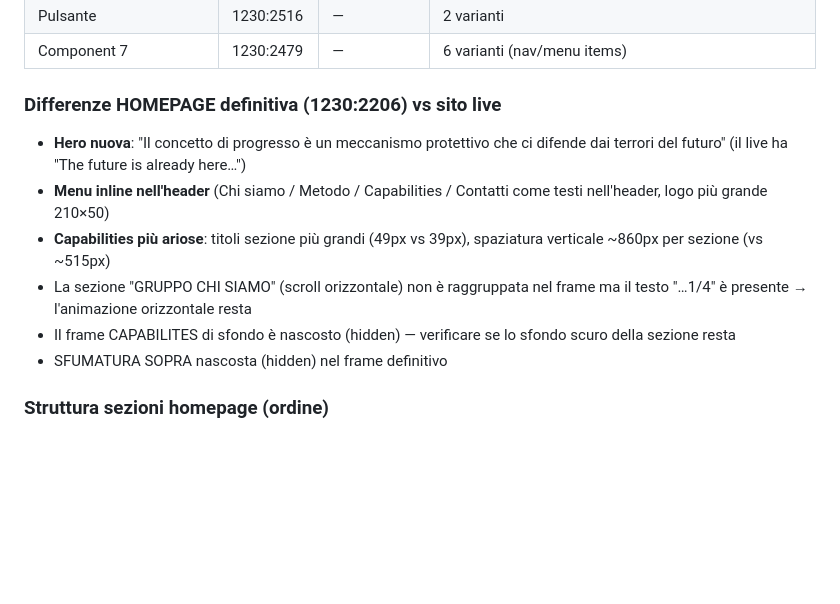
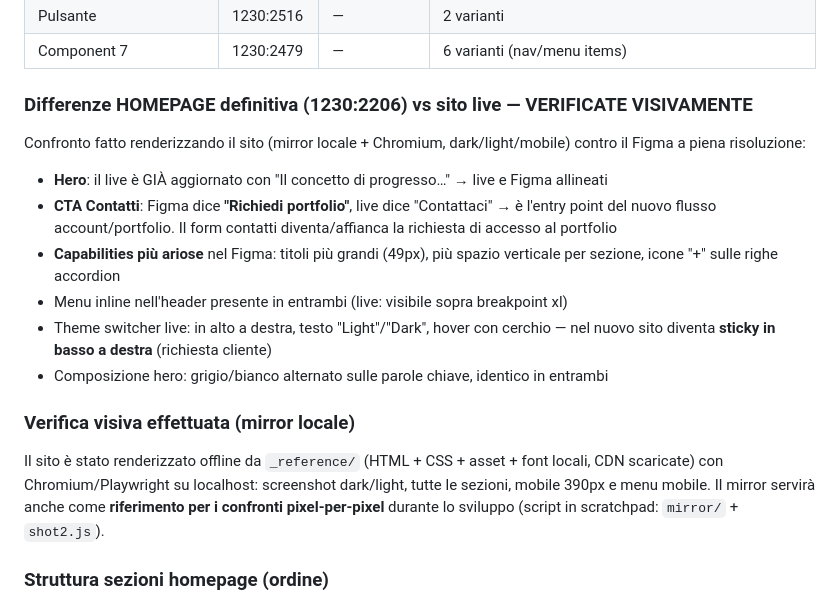
Before and after one commit to g2ragency/tralelinee, a Markdown page: DISCOVERY.md, the part around the change. Drawn GitHub-style; blank space fills up the shorter version.

Commit message:
Verify discovery visually: live site render vs full-res Figma, portfolio CTA finding
Co-Authored-By: Claude Fable 5 <noreply@anthropic.com>
Claude-Session: https://claude.ai/code/session_015GvwDgS6YFBGundiggDGsD

```diff
--- a/DISCOVERY.md
+++ b/DISCOVERY.md
@@ -91,13 +91,18 @@ Il sito carica molte librerie ma ne usa poche — parecchio codice è **morto**:
 | Pulsante | 1230:2516 | — | 2 varianti |
 | Component 7 | 1230:2479 | — | 6 varianti (nav/menu items) |
 
-### Differenze HOMEPAGE definitiva (1230:2206) vs sito live
-- **Hero nuova**: "Il concetto di progresso è un meccanismo protettivo che ci difende dai terrori del futuro" (il live ha "The future is already here…")
-- **Menu inline nell'header** (Chi siamo / Metodo / Capabilities / Contatti come testi nell'header, logo più grande 210×50)
-- **Capabilities più ariose**: titoli sezione più grandi (49px vs 39px), spaziatura verticale ~860px per sezione (vs ~515px)
-- La sezione "GRUPPO CHI SIAMO" (scroll orizzontale) non è raggruppata nel frame ma il testo "…1/4" è presente → l'animazione orizzontale resta
-- Il frame CAPABILITES di sfondo è nascosto (hidden) — verificare se lo sfondo scuro della sezione resta
-- SFUMATURA SOPRA nascosta (hidden) nel frame definitivo
+### Differenze HOMEPAGE definitiva (1230:2206) vs sito live — VERIFICATE VISIVAMENTE
+Confronto fatto renderizzando il sito (mirror locale + Chromium, dark/light/mobile) contro il Figma a piena risoluzione:
+
+- **Hero**: il live è GIÀ aggiornato con "Il concetto di progresso…" → live e Figma allineati
+- **CTA Contatti**: Figma dice **"Richiedi portfolio"**, live dice "Contattaci" → è l'entry point del nuovo flusso account/portfolio. Il form contatti diventa/affianca la richiesta di accesso al portfolio
+- **Capabilities più ariose** nel Figma: titoli più grandi (49px), più spazio verticale per sezione, icone "+" sulle righe accordion
+- Menu inline nell'header presente in entrambi (live: visibile sopra breakpoint xl)
+- Theme switcher live: in alto a destra, testo "Light"/"Dark", hover con cerchio — nel nuovo sito diventa **sticky in basso a destra** (richiesta cliente)
+- Composizione hero: grigio/bianco alternato sulle parole chiave, identico in entrambi
+
+### Verifica visiva effettuata (mirror locale)
+Il sito è stato renderizzato offline da `_reference/` (HTML + CSS + asset + font locali, CDN scaricate) con Chromium/Playwright su localhost: screenshot dark/light, tutte le sezioni, mobile 390px e menu mobile. Il mirror servirà anche come **riferimento per i confronti pixel-per-pixel** durante lo sviluppo (script in scratchpad: `mirror/` + `shot2.js`).
 
 ### Struttura sezioni homepage (ordine)
 1. **Header**: logo espandibile + menu (Chi siamo, Metodo, Capabilities, Contatti) + theme switcher
```
